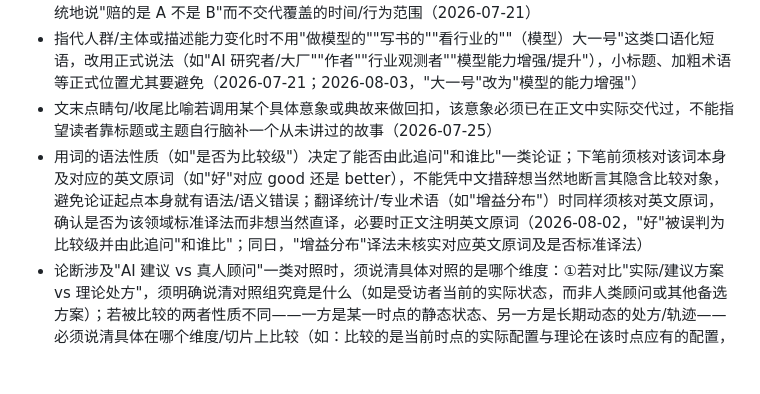
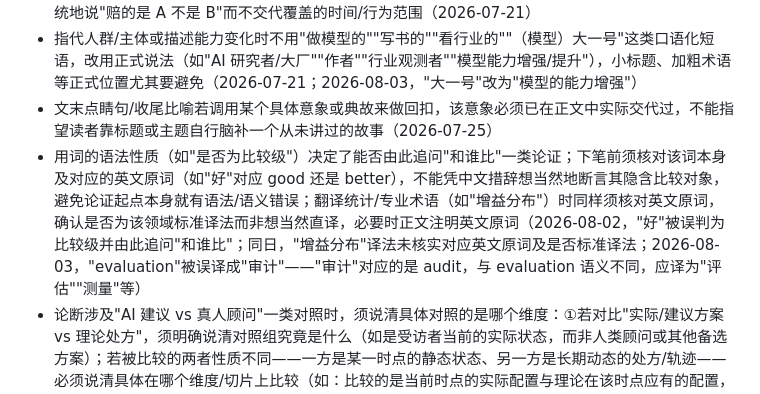
Before and after one commit to mengyahuUSTC-PU/mengyahuUSTC-PU.github.io, a Markdown page: automation/prompts/editorial-lessons.md, the part around the change. Rendered like a GitHub page; blank space fills up the shorter version.

Commit message:
Update editorial lessons from user feedback
Co-Authored-By: Claude Opus 4.8 <noreply@anthropic.com>

```diff
--- a/automation/prompts/editorial-lessons.md
+++ b/automation/prompts/editorial-lessons.md
@@ -43,7 +43,7 @@
 - 描述法律判决/商业决策结论（尤其表面自相矛盾、违反直觉，或用博弈论/经济学逻辑解释动机）时，必须在正文交代支撑该结论的具体机制或关键决策变量（如区分点是"获取方式"还是"使用方式"、和解与败诉判例在先例效力上的本质区别），不能只抛结论或用"灭顶之灾"之类修辞代替具体说明，也不能笼统地说"赔的是 A 不是 B"而不交代覆盖的时间/行为范围（2026-07-21）
 - 指代人群/主体或描述能力变化时不用"做模型的""写书的""看行业的""（模型）大一号"这类口语化短语，改用正式说法（如"AI 研究者/大厂""作者""行业观测者""模型能力增强/提升"），小标题、加粗术语等正式位置尤其要避免（2026-07-21；2026-08-03，"大一号"改为"模型的能力增强"）
 - 文末点睛句/收尾比喻若调用某个具体意象或典故来做回扣，该意象必须已在正文中实际交代过，不能指望读者靠标题或主题自行脑补一个从未讲过的故事（2026-07-25）
-- 用词的语法性质（如"是否为比较级"）决定了能否由此追问"和谁比"一类论证；下笔前须核对该词本身及对应的英文原词（如"好"对应 good 还是 better），不能凭中文措辞想当然地断言其隐含比较对象，避免论证起点本身就有语法/语义错误；翻译统计/专业术语（如"增益分布"）时同样须核对英文原词，确认是否为该领域标准译法而非想当然直译，必要时正文注明英文原词（2026-08-02，"好"被误判为比较级并由此追问"和谁比"；同日，"增益分布"译法未核实对应英文原词及是否标准译法）
+- 用词的语法性质（如"是否为比较级"）决定了能否由此追问"和谁比"一类论证；下笔前须核对该词本身及对应的英文原词（如"好"对应 good 还是 better），不能凭中文措辞想当然地断言其隐含比较对象，避免论证起点本身就有语法/语义错误；翻译统计/专业术语（如"增益分布"）时同样须核对英文原词，确认是否为该领域标准译法而非想当然直译，必要时正文注明英文原词（2026-08-02，"好"被误判为比较级并由此追问"和谁比"；同日，"增益分布"译法未核实对应英文原词及是否标准译法；2026-08-03，"evaluation"被误译成"审计"——"审计"对应的是 audit，与 evaluation 语义不同，应译为"评估""测量"等）
 - 论断涉及"AI 建议 vs 真人顾问"一类对照时，须说清具体对照的是哪个维度：①若对比"实际/建议方案 vs 理论处方"，须明确说清对照组究竟是什么（如是受访者当前的实际状态，而非人类顾问或其他备选方案）；若被比较的两者性质不同——一方是某一时点的静态状态、另一方是长期动态的处方/轨迹——必须说清具体在哪个维度/切片上比较（如：比较的是当前时点的实际配置与理论在该时点应有的配置，而非要求受访者的静态现状去对应一整段生命周期轨迹），不能让读者自行脑补两个不同性质的事物如何比出高下；②若归因于双方对信息/context 不足的处理方式不同，须点明真正的机制差异——真人顾问会主动追问/反问以补全用户遗漏的信息，AI 不会主动追问、只能依据用户给出的既有 context 作答，信息不足时给出模糊笼统的回答——不能笼统归因于"prompt 没写全"或简单说"需要更好的 context engineering"而不解释两者为何对同样的信息缺口给出不同结果（2026-08-02，"出人意料地好"一文中对照组是受访者现状还是人类顾问未点明，现状（点）与生命周期理论处方（长期轨迹）的比较维度未讲清；同日，AI 理财建议一文中 AI 与真人顾问对信息不足场景的处理机制差异未讲清）
 
 ## 事实核查点
```
